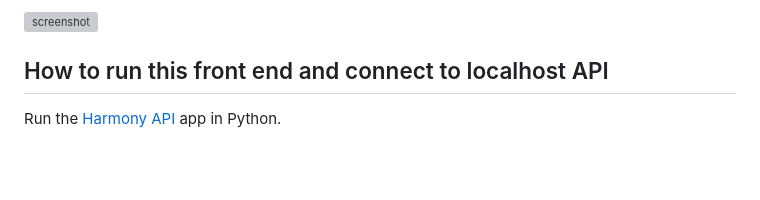
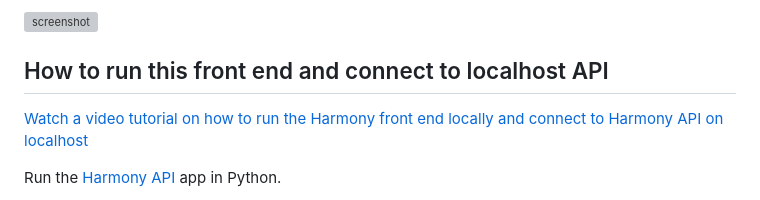
Before and after one commit to vickyc2266/HarmonyApp, a Markdown page: README.md, the part around the change. Drawn GitHub-style; blank space fills up the shorter version; grey boxes are pictures that could not be loaded.

Commit message:
Add link to video

```diff
--- a/README.md
+++ b/README.md
@@ -46,6 +46,8 @@ You can access Harmony in your browser at `http://localhost:3000/app#/`.
 
 ## How to run this front end and connect to localhost API
 
+[Watch a video tutorial on how to run the Harmony front end locally and connect to Harmony API on localhost](https://youtu.be/1xp3Uh6dptg?si=g2CkXGEJCtevgdzY)
+
 Run the [Harmony API](https://github.com/harmonydata/harmonyapi) app in Python.
 
 Open `.env` and change `REACT_APP_API_URL` to `http://localhost:8000` and change `REACT_APP_ABSOLUTE_URL_PREFIX` to `http://localhost:8000/app` (so that the front end knows that it's running on localhost and that it should connect to a localhost API)
```
